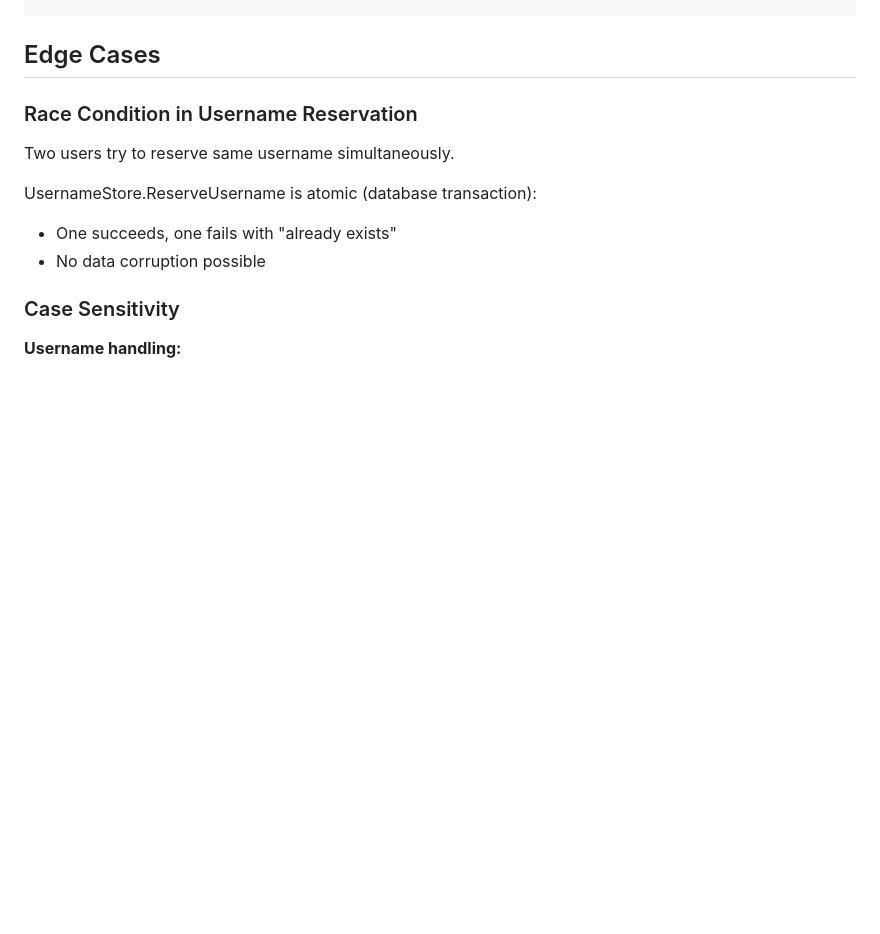
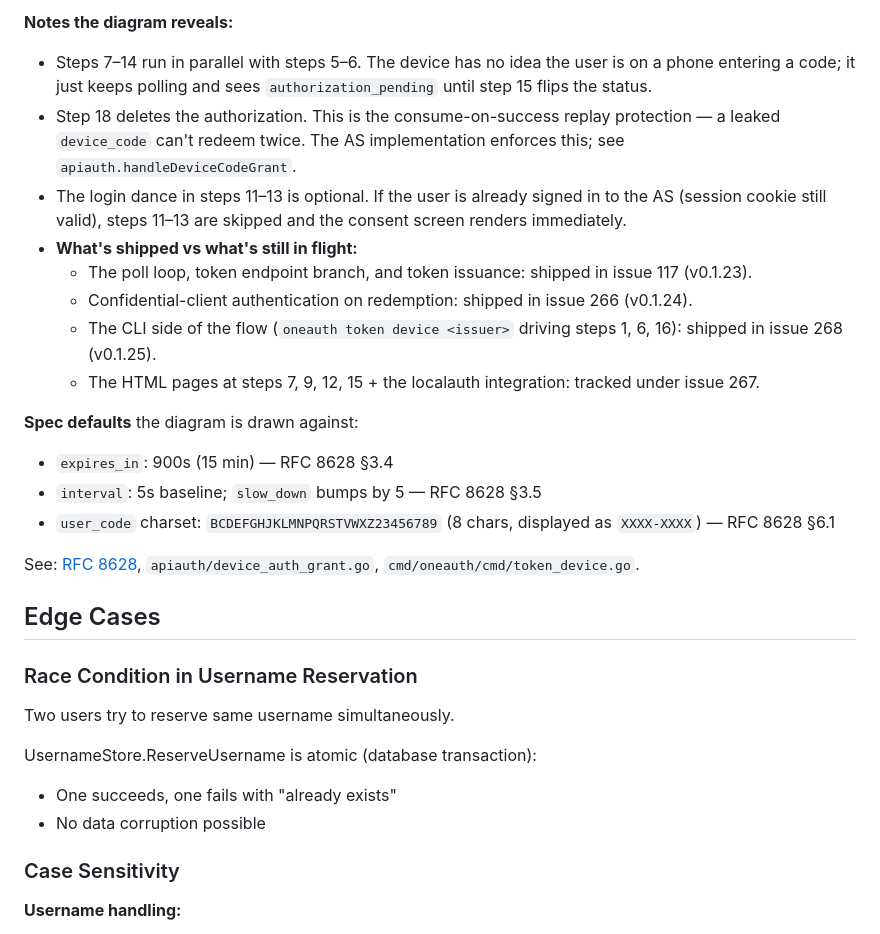
Before and after one commit to panyam/oneauth, a Markdown page: docs/AUTH_FLOWS.md, the part around one of its changes. Drawn GitHub-style; blank space fills up the shorter version.

```diff
--- a/docs/AUTH_FLOWS.md
+++ b/docs/AUTH_FLOWS.md
@@ -486,3 +547,22 @@ Result: User can now login TWO ways:
+**Notes the diagram reveals:**
+
+- Steps 7–14 run in parallel with steps 5–6. The device has no idea the user is on a phone entering a code; it just keeps polling and sees `authorization_pending` until step 15 flips the status.
+- Step 18 deletes the authorization. This is the consume-on-success replay protection — a leaked `device_code` can't redeem twice. The AS implementation enforces this; see `apiauth.handleDeviceCodeGrant`.
+- The login dance in steps 11–13 is optional. If the user is already signed in to the AS (session cookie still valid), steps 11–13 are skipped and the consent screen renders immediately.
+- **What's shipped vs what's still in flight:**
+  - The poll loop, token endpoint branch, and token issuance: shipped in issue 117 (v0.1.23).
+  - Confidential-client authentication on redemption: shipped in issue 266 (v0.1.24).
+  - The CLI side of the flow (`oneauth token device <issuer>` driving steps 1, 6, 16): shipped in issue 268 (v0.1.25).
+  - The HTML pages at steps 7, 9, 12, 15 + the localauth integration: tracked under issue 267.
+
+**Spec defaults** the diagram is drawn against:
+
+- `expires_in`: 900s (15 min) — RFC 8628 §3.4
+- `interval`: 5s baseline; `slow_down` bumps by 5 — RFC 8628 §3.5
+- `user_code` charset: `BCDEFGHJKLMNPQRSTVWXZ23456789` (8 chars, displayed as `XXXX-XXXX`) — RFC 8628 §6.1
+
+See: [RFC 8628](https://www.rfc-editor.org/rfc/rfc8628), `apiauth/device_auth_grant.go`, `cmd/oneauth/cmd/token_device.go`.
+
 ## Edge Cases
 
 ### Race Condition in Username Reservation
```
Also changed, not shown: other parts of docs/AUTH_FLOWS.md (+61 -0 lines).
